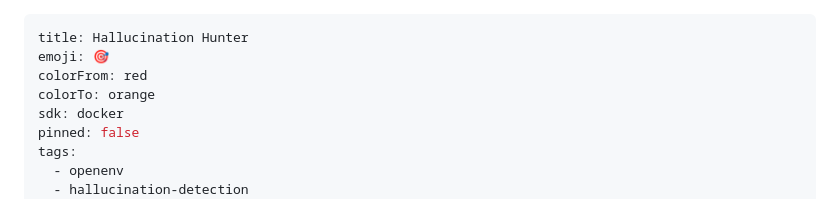
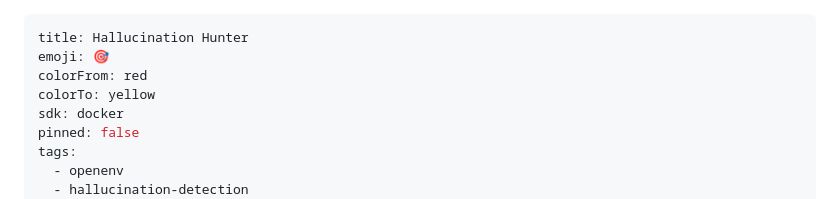
Before and after one commit to tusharpawar04/hallicunation-hunter, a Markdown page: README.md, the part around the change. Drawn GitHub-style.

Commit message:
Fix colorTo metadata for HF Spaces

```diff
--- a/README.md
+++ b/README.md
@@ -2,7 +2,7 @@
 title: Hallucination Hunter
 emoji: 🎯
 colorFrom: red
-colorTo: orange
+colorTo: yellow
 sdk: docker
 pinned: false
 tags:
```
